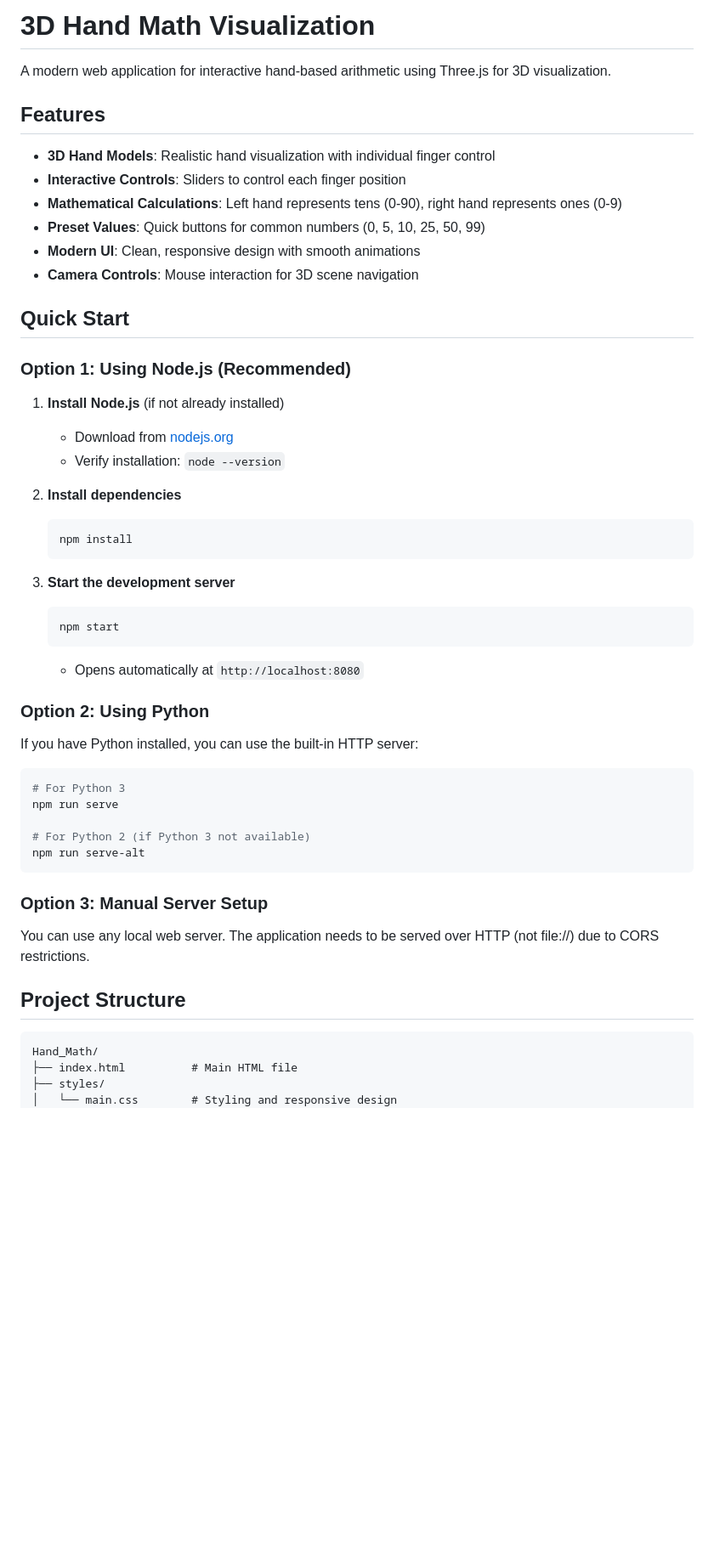
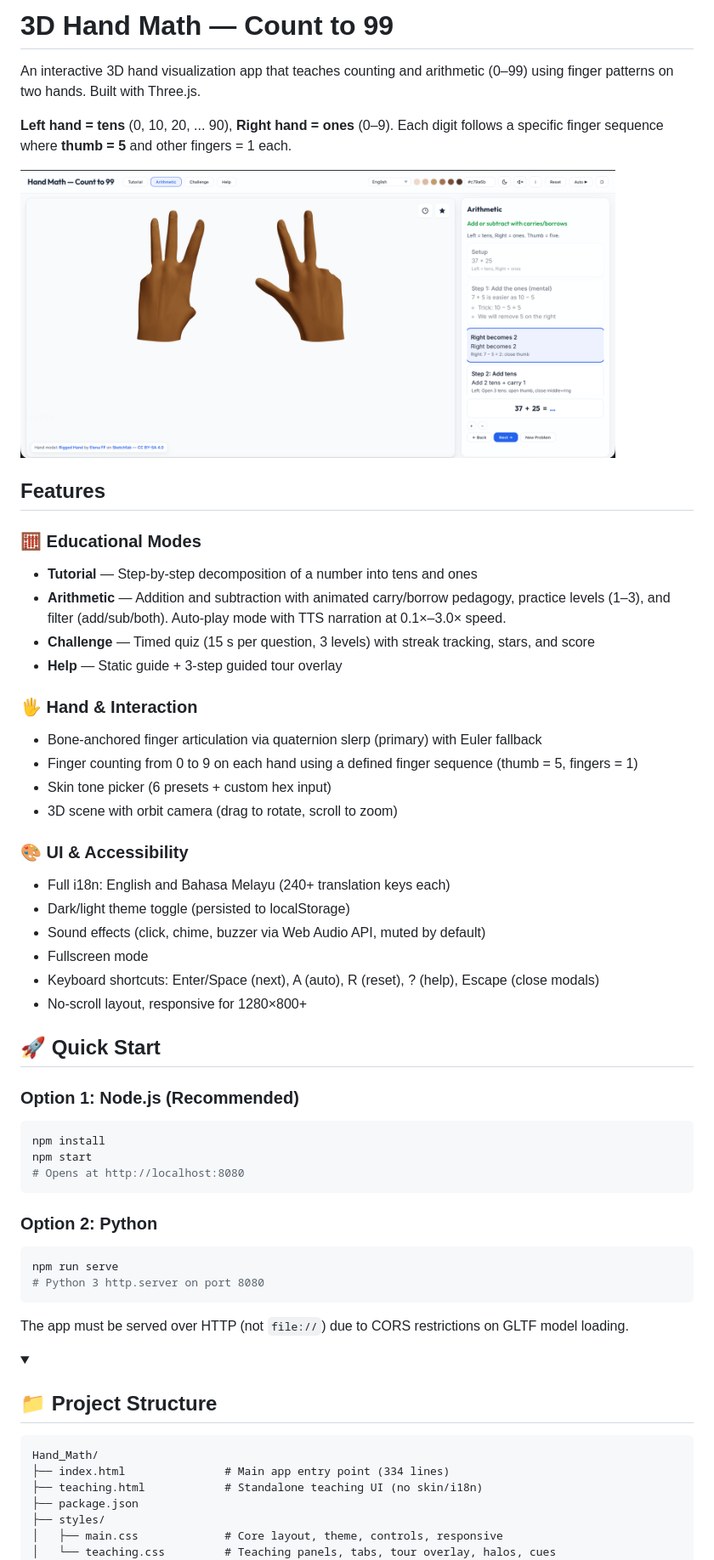
Before and after one commit to bizzkoot/Hand-Math, a Markdown page: README.md, the part around the change printed below. Shown: that part at 85% size. Rendered like a GitHub page; pictures changed too: assets/Screenshot.png (added); folded sections open; blank space fills up the shorter version.

````diff
--- a/README.md
+++ b/README.md
@@ -1,56 +1,61 @@
-# 3D Hand Math Visualization
+# 3D Hand Math — Count to 99
 
-A modern web application for interactive hand-based arithmetic using Three.js for 3D visualization.
+An interactive 3D hand visualization app that teaches counting and arithmetic (0–99) using finger patterns on two hands. Built with Three.js.
+
+**Left hand = tens** (0, 10, 20, ... 90), **Right hand = ones** (0–9). Each digit follows a specific finger sequence where **thumb = 5** and other fingers = 1 each.
+
+<img src="assets/Screenshot.png" alt="App Screenshot" width="700">
 
 ## Features
 
-- **3D Hand Models**: Realistic hand visualization with individual finger control
-- **Interactive Controls**: Sliders to control each finger position
-- **Mathematical Calculations**: Left hand represents tens (0-90), right hand represents ones (0-9)
-- **Preset Values**: Quick buttons for common numbers (0, 5, 10, 25, 50, 99)
-- **Modern UI**: Clean, responsive design with smooth animations
-- **Camera Controls**: Mouse interaction for 3D scene navigation
+### 🧮 Educational Modes
+- **Tutorial** — Step-by-step decomposition of a number into tens and ones
+- **Arithmetic** — Addition and subtraction with animated carry/borrow pedagogy, practice levels (1–3), and filter (add/sub/both). Auto-play mode with TTS narration at 0.1×–3.0× speed.
+- **Challenge** — Timed quiz (15 s per question, 3 levels) with streak tracking, stars, and score
+- **Help** — Static guide + 3-step guided tour overlay
 
-## Quick Start
+### 🖐️ Hand & Interaction
+- Bone-anchored finger articulation via quaternion slerp (primary) with Euler fallback
+- Finger counting from 0 to 9 on each hand using a defined finger sequence (thumb = 5, fingers = 1)
+- Skin tone picker (6 presets + custom hex input)
+- 3D scene with orbit camera (drag to rotate, scroll to zoom)
 
-### Option 1: Using Node.js (Recommended)
+### 🎨 UI & Accessibility
+- Full i18n: English and Bahasa Melayu (240+ translation keys each)
+- Dark/light theme toggle (persisted to localStorage)
+- Sound effects (click, chime, buzzer via Web Audio API, muted by default)
+- Fullscreen mode
+- Keyboard shortcuts: Enter/Space (next), A (auto), R (reset), ? (help), Escape (close modals)
+- No-scroll layout, responsive for 1280×800+
 
-1. **Install Node.js** (if not already installed)
-   - Download from [nodejs.org](https://nodejs.org/)
-   - Verify installation: `node --version`
+## 🚀 Quick Start
 
-2. **Install dependencies**
-   ```bash
-   npm install
-   ```
-
-3. **Start the development server**
-   ```bash
-   npm start
-   ```
-   - Opens automatically at `http://localhost:8080`
-
-### Option 2: Using Python
-
-If you have Python installed, you can use the built-in HTTP server:
+### Option 1: Node.js (Recommended)
 
 ```bash
-# For Python 3
-npm run serve
-
-# For Python 2 (if Python 3 not available)
-npm run serve-alt
+npm install
+npm start
+# Opens at http://localhost:8080
 ```
 
-### Option 3: Manual Server Setup
+### Option 2: Python
 
-You can use any local web server. The application needs to be served over HTTP (not file://) due to CORS restrictions.
+```bash
+npm run serve
+# Python 3 http.server on port 8080
+```
 
-## Project Structure
+The app must be served over HTTP (not `file://`) due to CORS restrictions on GLTF model loading.
+
+<details>
+<summary><h2 style="display:inline">📁 Project Structure</h2></summary>
 
 ```
 Hand_Math/
-├── index.html          # Main HTML file
+├── index.html               # Main app entry point (334 lines)
+├── teaching.html            # Standalone teaching UI (no skin/i18n)
+├── package.json
 ├── styles/
-│   └── main.css        # Styling and responsive design
+│   ├── main.css             # Core layout, theme, controls, responsive
+│   └── teaching.css         # Teaching panels, tabs, tour overlay, halos, cues
 ├── js/
````
Also changed, not shown: other parts of README.md (+123 -119 lines), AGENTS.md (+10 -0 lines).
